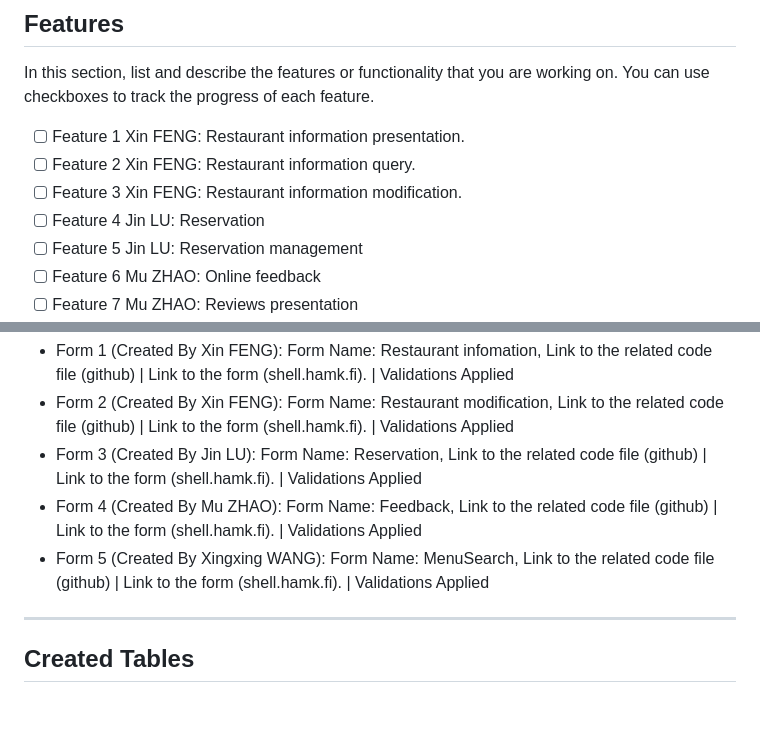
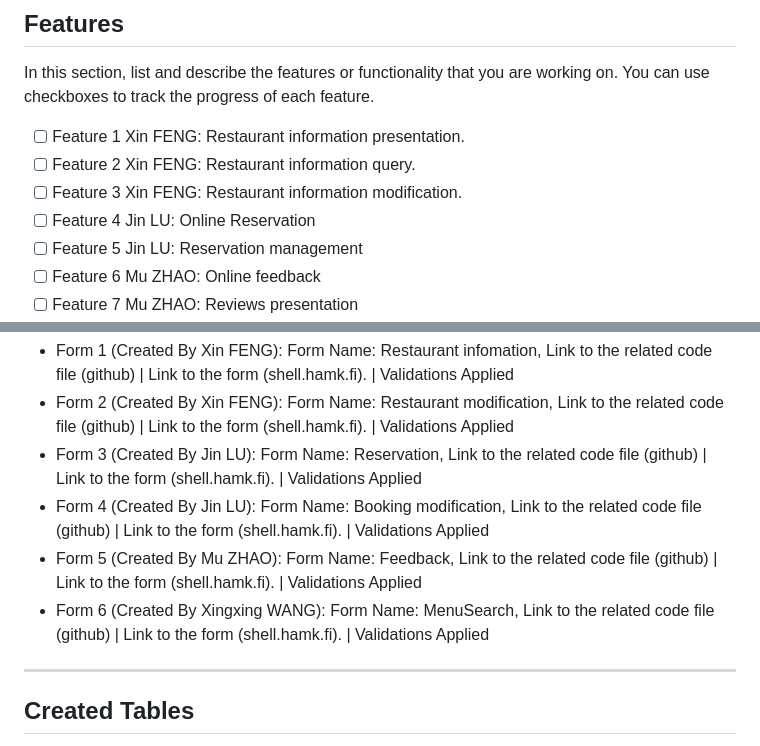
Before and after one commit to DanielF2002/PHP_team18, a Markdown page: README.md, 2 parts joined by grey strips. Rendered like a GitHub page; blank space fills up the shorter version.

```diff
--- a/README.md
+++ b/README.md
@@ -36,7 +36,7 @@ In this section, list and describe the features or functionality that you are wo
 - [ ] Feature 1 Xin FENG: Restaurant information presentation.
 - [ ] Feature 2 Xin FENG: Restaurant information query.
 - [ ] Feature 3 Xin FENG: Restaurant information modification.
-- [ ] Feature 4 Jin LU: Reservation
+- [ ] Feature 4 Jin LU: Online Reservation
 - [ ] Feature 5 Jin LU: Reservation management
 - [ ] Feature 6 Mu ZHAO: Online feedback
 - [ ] Feature 7 Mu ZHAO: Reviews presentation
@@ -111,8 +111,9 @@ List and describe any forms that have been created as part of your project. Incl
 - Form 1 (Created By Xin FENG): Form Name: Restaurant infomation, Link to the related code file (github) | Link to the form (shell.hamk.fi). | Validations Applied
 - Form 2 (Created By Xin FENG): Form Name: Restaurant modification, Link to the related code file (github) | Link to the form (shell.hamk.fi). | Validations Applied
 - Form 3 (Created By Jin LU): Form Name: Reservation, Link to the related code file (github) | Link to the form (shell.hamk.fi). | Validations Applied
-- Form 4 (Created By Mu ZHAO): Form Name: Feedback, Link to the related code file (github) | Link to the form (shell.hamk.fi). | Validations Applied
-- Form 5 (Created By Xingxing WANG): Form Name: MenuSearch, Link to the related code file (github) | Link to the form (shell.hamk.fi). | Validations Applied
+- Form 4 (Created By Jin LU): Form Name: Booking modification, Link to the related code file (github) | Link to the form (shell.hamk.fi). | Validations Applied
+- Form 5 (Created By Mu ZHAO): Form Name: Feedback, Link to the related code file (github) | Link to the form (shell.hamk.fi). | Validations Applied
+- Form 6 (Created By Xingxing WANG): Form Name: MenuSearch, Link to the related code file (github) | Link to the form (shell.hamk.fi). | Validations Applied
 
 
 ---
```
